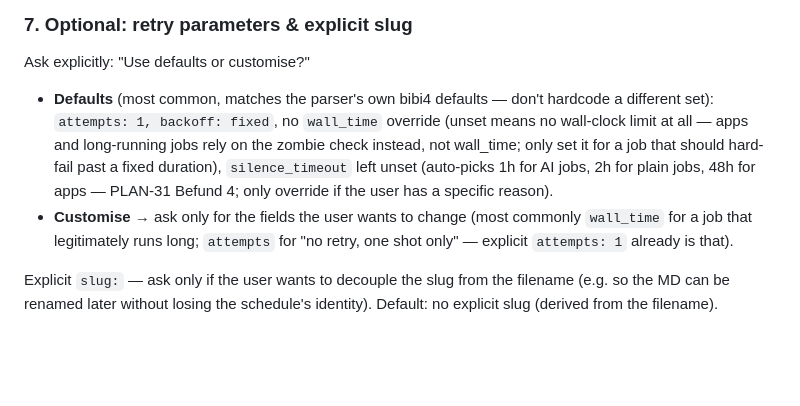
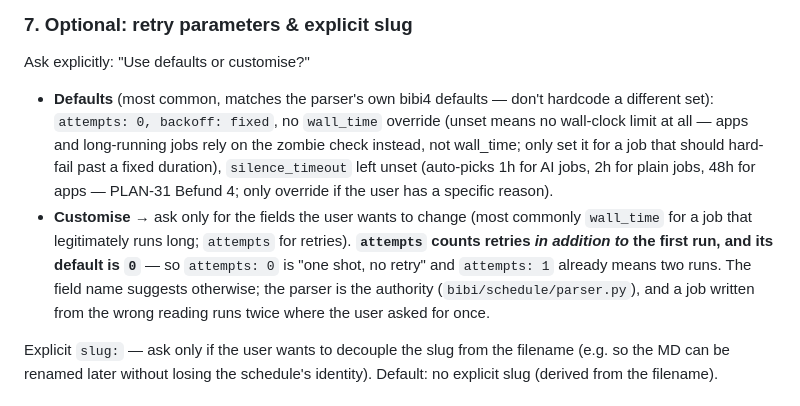
Before and after one commit to plan-net-journey/bibi, a Markdown page: skills/bibi-job-create/SKILL.md, the part around the change. GitHub-like rendering; blank space fills up the shorter version.

Commit message:
skills: die kanonische Quelle trug den attempts-Fehler aus #70 weiter
#70 ist am 2026-08-01 geschlossen worden, gefixt aber nur in bibi-notes und
bibi-team. Die Quelle, aus der beide vendoren, sagt bis heute "attempts: 1"
sei ein Versuch ohne Retry — der Parser zaehlt Retries zusaetzlich zum
ersten Lauf, Default 0 (parser.py:247-258, User-Fund 2026-07-21: Witz.md
lief 2x). Ein Job nach dieser Anleitung laeuft zweimal, wo einer bestellt
war.

Aufgefallen beim Vendoren von #180: alle drei Instanzen wichen an derselben
Stelle von der Quelle ab — und zwar nach vorn. Ein /library sync haette den
Fehler in alle drei zurueckgeschrieben und ein geschlossenes Ticket still
wieder geoeffnet. Genau davor warnt library.yaml seit dem PLAN-38-Fall:
"Byte-identisch zur kanonischen Quelle ist nur so viel wert, wie die Quelle
aktuell ist."

Co-Authored-By: Claude Opus 5 (1M context) <noreply@anthropic.com>

```diff
--- a/skills/bibi-job-create/SKILL.md
+++ b/skills/bibi-job-create/SKILL.md
@@ -153,7 +153,7 @@ Tips for the user:
 Ask explicitly: "Use defaults or customise?"
 
 - **Defaults** (most common, matches the parser's own bibi4 defaults —
-  don't hardcode a different set): `attempts: 1, backoff: fixed`, no
+  don't hardcode a different set): `attempts: 0, backoff: fixed`, no
   `wall_time` override (unset means no wall-clock limit at all — apps and
   long-running jobs rely on the zombie check instead, not wall_time; only
   set it for a job that should hard-fail past a fixed duration),
@@ -162,7 +162,11 @@ Ask explicitly: "Use defaults or customise?"
   specific reason).
 - **Customise** → ask only for the fields the user wants to change (most
   commonly `wall_time` for a job that legitimately runs long; `attempts` for
-  "no retry, one shot only" — explicit `attempts: 1` already is that).
+  retries). **`attempts` counts retries *in addition to* the first run, and
+  its default is `0`** — so `attempts: 0` is "one shot, no retry" and
+  `attempts: 1` already means two runs. The field name suggests otherwise;
+  the parser is the authority (`bibi/schedule/parser.py`), and a job written
+  from the wrong reading runs twice where the user asked for once.
 
 Explicit `slug:` — ask only if the user wants to decouple the slug from the
 filename (e.g. so the MD can be renamed later without losing the schedule's
```
